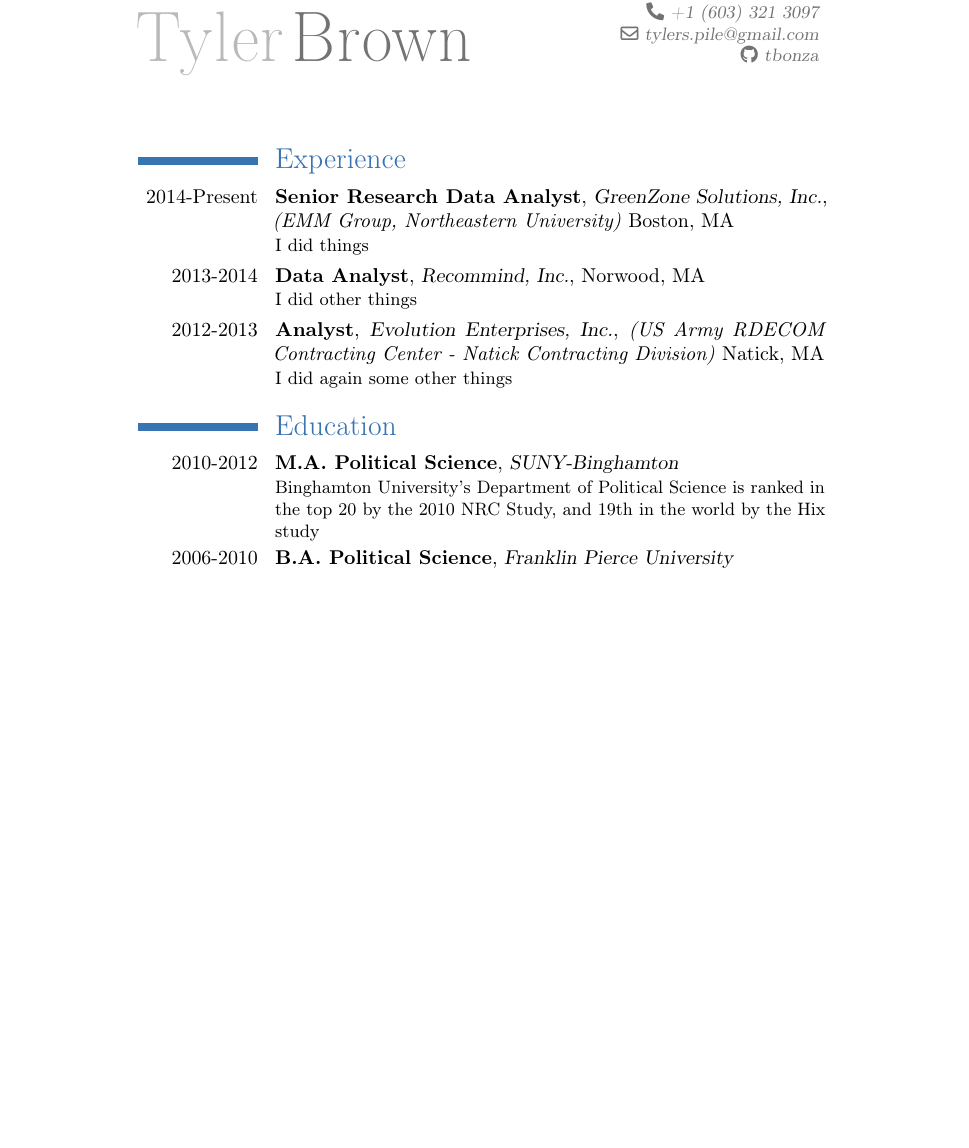
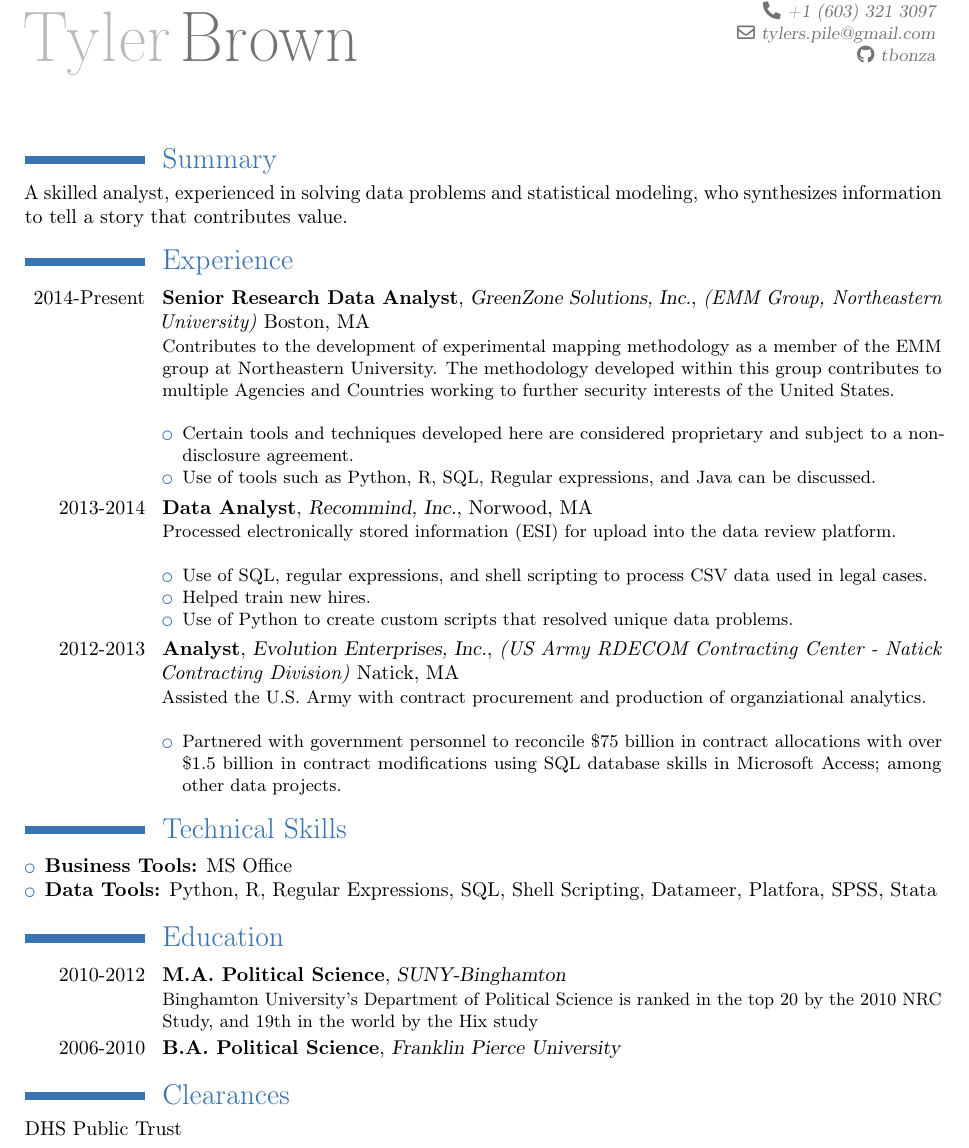
Before and after one commit to thedemonbaca/Smaller-Projects, a LaTeX CV (resume/document.tex): part of the page, cut so that both start at the same text, the shorter picture padded with empty space. Compiled offline with pdfLaTeX.

Commit message:
seems generally okay

```diff
--- a/resume/document.tex
+++ b/resume/document.tex
@@ -1,6 +1,7 @@
 \documentclass[10pt,a4paper]{moderncv}
 \usepackage[utf8]{inputenc}
 \moderncvtheme[blue]{classic}
+\usepackage[scale=.77]{geometry}
 
 % personal data
 \firstname {Tyler}
@@ -11,24 +12,65 @@
 \social [github]{tbonza}
 
 
-
 \begin{document}
 \makecvtitle
+\section{Summary}
+{A skilled analyst, experienced in solving data problems and statistical
+  modeling, who synthesizes information to tell a story that contributes
+  value.}
 \section{Experience}
 \cventry {2014-Present}{Senior Research Data Analyst}
          {GreenZone Solutions, Inc.}
          {\textit{(EMM Group, Northeastern University)} Boston, MA}
-         {}{I did things}
+         {}{\newline Contributes to the development of experimental
+           mapping methodology as a member of the EMM group at
+           Northeastern University. The methodology developed within
+           this group contributes to multiple Agencies and Countries
+           working to further security interests of the United States.
+           \newline
+           \begin{itemize}
+           \item Certain tools and techniques developed here are
+             considered proprietary and subject to a non-disclosure
+             agreement.
+           \item Use of tools such as Python, R, SQL, Regular
+             expressions, and Java can be discussed.
+           \end{itemize}
+         }
 
 \cventry {2013-2014}{Data Analyst}
          {Recommind, Inc.}
          {Norwood, MA}
-         {}{I did other things}
+         {}{Processed electronically stored information (ESI) for
+           upload into the data review platform.
+           \newline
+           \begin{itemize}
+           \item Use of SQL, regular expressions, and shell scripting
+             to process CSV data used in legal cases.
+           \item Helped train new hires.
+           \item Use of Python to create custom scripts that resolved
+             unique data problems.
+           \end{itemize}}
 
 \cventry {2012-2013}{Analyst}
          {Evolution Enterprises, Inc.}
          {\textit{(US Army RDECOM Contracting Center - Natick Contracting Division)} Natick, MA}
-         {}{I did again some other things}
+         {}{Assisted the U.S. Army with contract procurement and
+           production of organziational analytics.
+           \newline
+           \begin{itemize}
+           \item Partnered with government personnel to reconcile
+             \$75 billion in contract allocations with over \$1.5
+             billion in contract modifications using SQL database
+             skills in Microsoft Access; among other data projects.
+         \end{itemize}}
+
+\section{Technical Skills}
+{\begin{itemize}
+\item \textbf{Business Tools:} MS Office
+\item \textbf{Data Tools:} Python, R, Regular Expressions, SQL, Shell
+  Scripting, Datameer, Platfora, SPSS, Stata
+\end{itemize}}
+
 
 \section{Education}
 \cventry {2010-2012}{M.A. Political Science}{SUNY-Binghamton}
@@ -39,4 +81,8 @@
 \cventry {2006-2010}{B.A. Political Science}{Franklin Pierce University}
          {}{}{}
 
+
+\section{Clearances}
+DHS Public Trust
+
 \end{document}
```
Also changed, not shown: resume/document.pdf, 3 other files.
